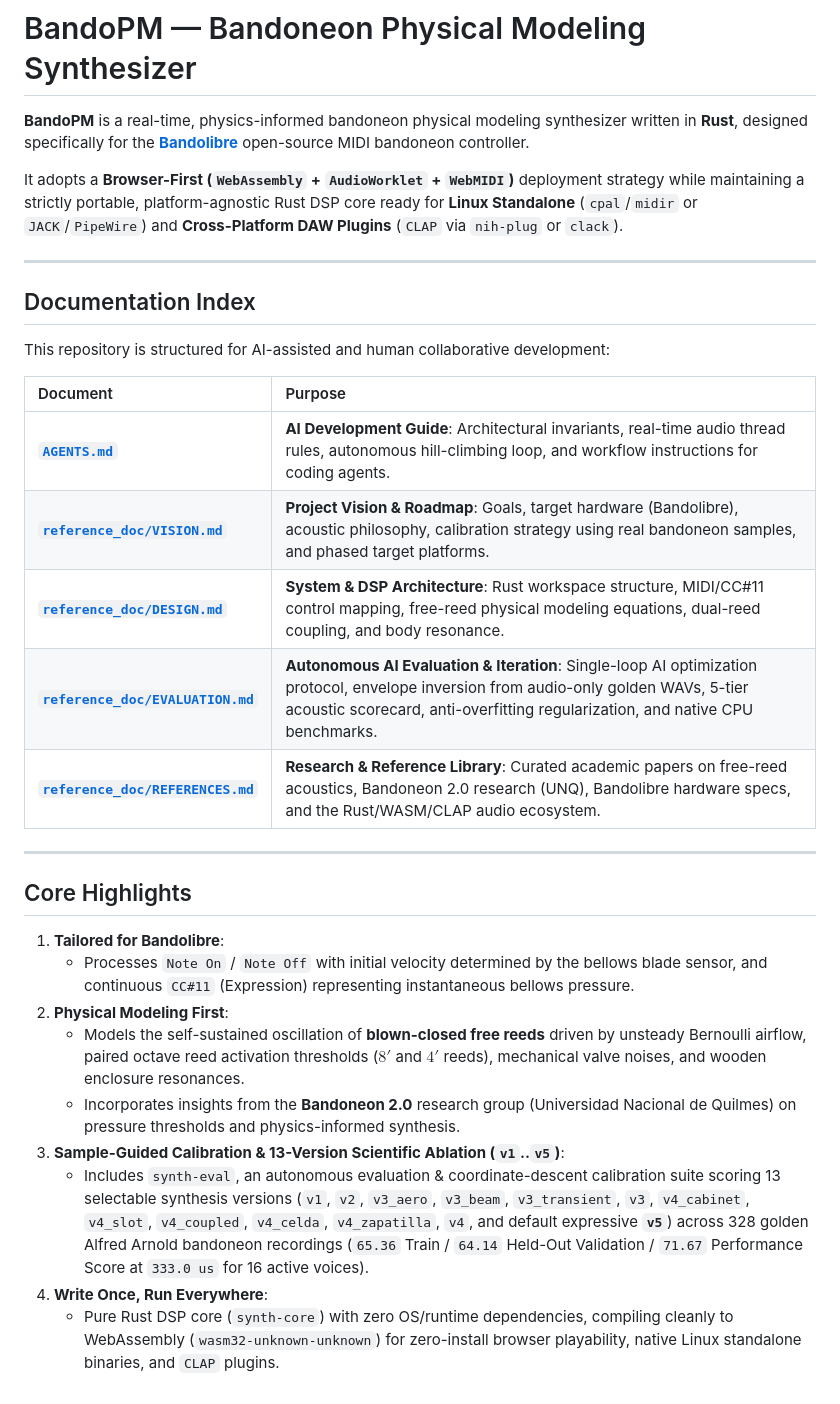
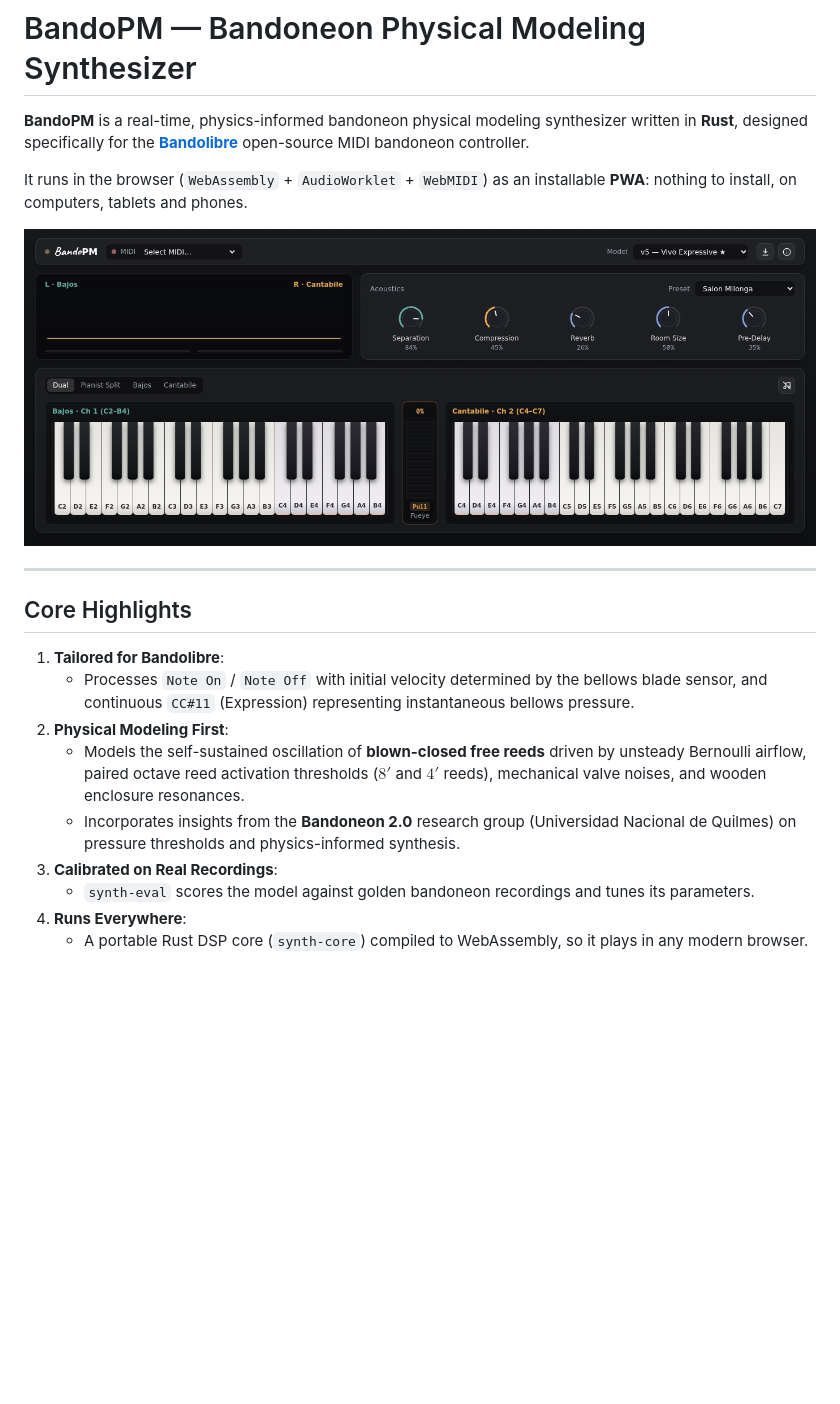
Before and after one commit to bandolibre/bandopm, a Markdown page: README.md, the part around the change. Rendered like a GitHub page; pictures changed too: assets/screenshots/bandopm.png (added); blank space fills up the shorter version.

Commit message:
README: add a screenshot, drop the agent doc index and simplify for the web app.

```diff
--- a/README.md
+++ b/README.md
@@ -2,21 +2,9 @@
 
 **BandoPM** is a real-time, physics-informed bandoneon physical modeling synthesizer written in **Rust**, designed specifically for the **[Bandolibre](https://bandolibre.github.io)** open-source MIDI bandoneon controller.
 
-It adopts a **Browser-First (`WebAssembly` + `AudioWorklet` + `WebMIDI`)** deployment strategy while maintaining a strictly portable, platform-agnostic Rust DSP core ready for **Linux Standalone** (`cpal`/`midir` or `JACK`/`PipeWire`) and **Cross-Platform DAW Plugins** (`CLAP` via `nih-plug` or `clack`).
+It runs in the browser (`WebAssembly` + `AudioWorklet` + `WebMIDI`) as an installable **PWA**: nothing to install, on computers, tablets and phones.
 
----
-
-## Documentation Index
-
-This repository is structured for AI-assisted and human collaborative development:
-
-| Document | Purpose |
-| :--- | :--- |
-| [**`AGENTS.md`**](file:///usr/local/google/home/plabatut/projects/synth/AGENTS.md) | **AI Development Guide**: Architectural invariants, real-time audio thread rules, autonomous hill-climbing loop, and workflow instructions for coding agents. |
-| [**`reference_doc/VISION.md`**](file:///usr/local/google/home/plabatut/projects/synth/reference_doc/VISION.md) | **Project Vision & Roadmap**: Goals, target hardware (Bandolibre), acoustic philosophy, calibration strategy using real bandoneon samples, and phased target platforms. |
-| [**`reference_doc/DESIGN.md`**](file:///usr/local/google/home/plabatut/projects/synth/reference_doc/DESIGN.md) | **System & DSP Architecture**: Rust workspace structure, MIDI/CC#11 control mapping, free-reed physical modeling equations, dual-reed coupling, and body resonance. |
-| [**`reference_doc/EVALUATION.md`**](file:///usr/local/google/home/plabatut/projects/synth/reference_doc/EVALUATION.md) | **Autonomous AI Evaluation & Iteration**: Single-loop AI optimization protocol, envelope inversion from audio-only golden WAVs, 5-tier acoustic scorecard, anti-overfitting regularization, and native CPU benchmarks. |
-| [**`reference_doc/REFERENCES.md`**](file:///usr/local/google/home/plabatut/projects/synth/reference_doc/REFERENCES.md) | **Research & Reference Library**: Curated academic papers on free-reed acoustics, Bandoneon 2.0 research (UNQ), Bandolibre hardware specs, and the Rust/WASM/CLAP audio ecosystem. |
+![BandoPM running in the browser](assets/screenshots/bandopm.png)
 
 ---
 
@@ -27,7 +15,7 @@ This repository is structured for AI-assisted and human collaborative developmen
 2. **Physical Modeling First**:
    - Models the self-sustained oscillation of **blown-closed free reeds** driven by unsteady Bernoulli airflow, paired octave reed activation thresholds ($8'$ and $4'$ reeds), mechanical valve noises, and wooden enclosure resonances.
    - Incorporates insights from the **Bandoneon 2.0** research group (Universidad Nacional de Quilmes) on pressure thresholds and physics-informed synthesis.
-3. **Sample-Guided Calibration & 13-Version Scientific Ablation (`v1`..`v5`)**:
-   - Includes `synth-eval`, an autonomous evaluation & coordinate-descent calibration suite scoring 13 selectable synthesis versions (`v1`, `v2`, `v3_aero`, `v3_beam`, `v3_transient`, `v3`, `v4_cabinet`, `v4_slot`, `v4_coupled`, `v4_celda`, `v4_zapatilla`, `v4`, and default expressive **`v5`**) across 328 golden Alfred Arnold bandoneon recordings (`65.36` Train / `64.14` Held-Out Validation / `71.67` Performance Score at `333.0 us` for 16 active voices).
-4. **Write Once, Run Everywhere**:
-   - Pure Rust DSP core (`synth-core`) with zero OS/runtime dependencies, compiling cleanly to WebAssembly (`wasm32-unknown-unknown`) for zero-install browser playability, native Linux standalone binaries, and `CLAP` plugins.
+3. **Calibrated on Real Recordings**:
+   - `synth-eval` scores the model against golden bandoneon recordings and tunes its parameters.
+4. **Runs Everywhere**:
+   - A portable Rust DSP core (`synth-core`) compiled to WebAssembly, so it plays in any modern browser.
```
